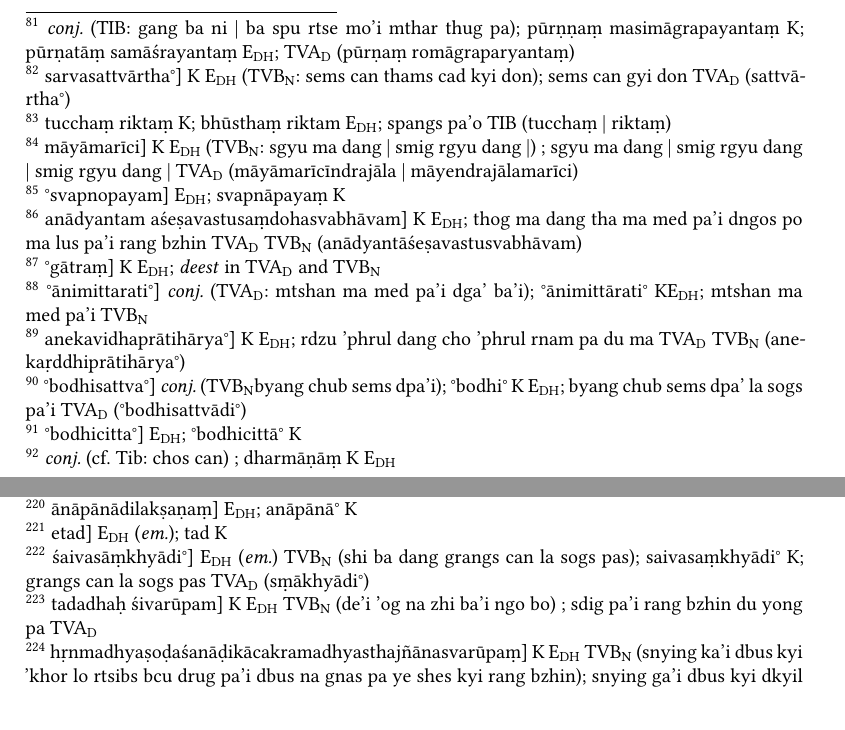
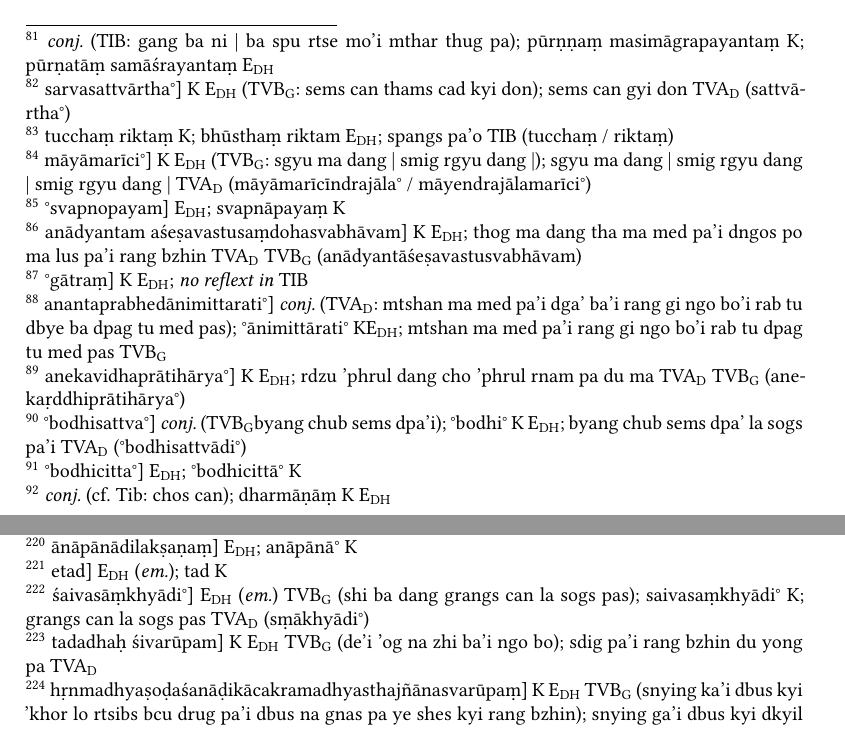
Before and after one commit to con-jo-ry/TaRaA, a LaTeX document (taraa.tex): two parts of pages 11 and 26 of 28, joined at a grey line, cut so that both start at the same text. Compiled offline with XeLaTeX.

Commit message:
animittarati etc.

```diff
--- a/taraa.tex
+++ b/taraa.tex
@@ -556,41 +556,41 @@ nirupamaiḥ sthaulya\footnoteB{
 }saṃsāra\footnoteB{
 	°āsaṃsāra°] \emd ; °āsaṃsāraṃ \EDD\ \MS
 }pravāhitvanirāsravatvādibhir upamābhāvād upamātikrāntaiḥ sukhaiḥ pūrṇaṃ romāgraparyantaṃ\footnoteB{
-	\conj\ (\TIB : gang ba ni | ba spu rtse mo'i mthar thug pa); pūrṇṇaṃ masimāgrapayantaṃ \MS ; pūrṇatāṃ samāśrayantaṃ \EDD ; \TVA\ (pūrṇaṃ romāgraparyantaṃ)
+	\conj\ (\TIB : gang ba ni | ba spu rtse mo'i mthar thug pa); pūrṇṇaṃ masimāgrapayantaṃ \MS ; pūrṇatāṃ samāśrayantaṃ \EDD
 } saṃpūrṇam.
 svābhayā ca tathābhūtayā saṃgataṃ samāliṅgitam.
 sphuradbhir anantanirmitair munīndrais tathābhūtair eva sarvasattvārthakāri.\footnoteB{
 	sarvasattvārtha°] \MS\ \EDD\ (\TVB : sems can thams cad kyi don); sems can gyi don \TVA\ (sattvārtha°)
 }
 ucchedeneti nirodhena śūnyam tucchaṃ riktam.\footnoteB{
-	tucchaṃ riktaṃ \MS ; bhūsthaṃ riktam \EDD ; spangs pa’o \TIB\ (tucchaṃ  | riktaṃ)
+	tucchaṃ riktaṃ \MS ; bhūsthaṃ riktam \EDD ; spangs pa’o \TIB\ (tucchaṃ / riktaṃ)
 }
 
 % For sthaulya°, see commentary on verse one. These are to be taken as qualities (dharmas) qualifying the sukha and thus making it unique.
 
 etad uktaṃ bhavati\emdash gaganamāyāmarīci\footnoteB{
-	māyāmarīci] \MS\ \EDD\ (\TVB : sgyu ma dang | smig rgyu dang |) ; sgyu ma dang | smig rgyu dang | smig rgyu dang | \TVA\ (māyāmarīcīndrajāla  | māyendrajālamarīci)
+	māyāmarīci°] \MS\ \EDD\ (\TVB : sgyu ma dang | smig rgyu dang |); sgyu ma dang | smig rgyu dang | smig rgyu dang | \TVA\ (māyāmarīcīndrajāla° / māyendrajālamarīci°)
 }\hspace{0em}gandharvanagarodakacandrapratibimbasvapnopamam\footnoteB{
 	°svapnopayam] \EDD ; svapnāpayaṃ \MS
 } [\MS\ fol.\ 5r] ekānekabhāvābhāvagrāhyagrāhakasvabhāvarahitam anādyantam aśeṣavastusaṃdohasvabhāvam\footnoteB{
 	anādyantam aśeṣavastusaṃdohasvabhāvam] \MS\ \EDD; thog ma dang tha ma med pa’i dngos po ma lus pa’i rang bzhin \TVA\ \TVB\ (anādyantāśeṣavastusvabhāvam)
+} anābhāsaṃ nirañjanaṃ sarvopamātikrāntaṃ paramasūkṣmātigambhīraprajñārūpatayā dharmakāyasvabhāvam, dvātriṃśallakṣaṇavibhūṣitaśarīram aśītyanuvyañjanavirājitagātraṃ\footnoteB{
+	°gātraṃ] \MS\ \EDD ; \emph{no reflext in} \TIB
+} paramaśṛṅgārayauvanādyupetaṃ svābhāṅganāliṅgitāṅgaṃ rūpavajrāditārāparyantadevīgaṇair anantaprabhedānimittarati\footnoteB{
+	anantaprabhedānimittarati°] \conj\ (\TVA : mtshan ma med pa'i dga' ba'i rang gi ngo bo'i rab tu dbye ba dpag tu med pas); °ānimittārati° \MS \EDD ; mtshan ma med pa'i rang gi ngo bo'i rab tu dpag tu med pas \TVB
 }\footnoteA{
-	See parallels in \emph{Samantabhadrasādhana} for \emph{mtshan ma med pa'i dga' ba}
-} anābhāsaṃ nirañjanaṃ sarvopamātikrāntaṃ paramasūkṣmātigambhīraprajñārūpatayā dharmakāyasvabhāvam, dvātriṃśallakṣaṇavibhūṣitaśarīram aśītyanuvyañjanavirājitagātraṃ\footnoteB{
-	°gātraṃ] \MS\ \EDD ; \emph{deest} in \TVA\ and \TVB
-} paramaśṛṅgārayauvanādyupetaṃ svābhāṅganāliṅgitāṅgaṃ rūpavajrāditārāparyantadevīgaṇair anantaprabhedānimittarati\footnoteB{
-	°ānimittarati°] \conj\ (\TVA : mtshan ma med pa'i dga' ba'i); °ānimittārati° \MS \EDD ; mtshan ma med pa'i \TVB
+	See parallels in \emph{Samantabhadrasādhana} for *\emph{animittarati} / \emph{mtshan ma med pa'i dga' ba}
 }svarūpaparamānandopabhogadvāreṇa pratibimbavat [\EDD\ p.\ 138] sambhujyamānaṃ karuṇāsaṃvalitodārarūpatayā sambhogakāyarūpam, nānādhimuktivineyajanaparipācanārtham % EDD misreports MS as reading paripāvanārtha
 anekavidhaprātihāryadvāreṇa\footnoteB{
 	anekavidhaprātihārya°] \MS\ \EDD ; rdzu 'phrul dang cho 'phrul rnam pa du ma \TVA\ \TVB\ (anekaṛddhiprātihārya°)
 } nirmitānantakulāntarbhūtasaṃbuddhabodhisattvaspharaṇasaṃhārakāritvena\footnoteB{
 	°bodhisattva°] \conj\ (\TVB byang chub sems dpa'i); °bodhi° \MS\ \EDD ; byang chub sems dpa' la sogs pa'i \TVA\ (°bodhisattvādi°)
 } nirmāṇakāyātmakam, śūnyatākaruṇābhinnabodhicitta\footnoteB{
-	°bodhicitta°] \EDD; °bodhicittā° \MS
+	°bodhicitta°] \EDD ; °bodhicittā° \MS
 }\hspace{0em}svabhāvāmalaprajñopāyasamādhisambhūtasatsukhāpūrṇam\footnoteA{
 	See Sahajavilāsa, \emph{Svādhiṣṭhānakurukullāsādhana} (SāMā no.\ 183, p.\ 383): \emph{tataḥ prajñopāyāmalasamādhisambhūtasatsukhāpūrṇam iva svadehaṃ trailokya ca paśyet}.
 } āsaṃsārasthitidharmaṃ\footnoteB{
-	\conj\ (cf.\ Tib: chos can) ; dharmāṇāṃ \MS\ \EDD
+	\conj\ (cf.\ Tib: chos can); dharmāṇāṃ \MS\ \EDD
 } apratiṣṭhitanirvāṇarūpaṃ nirmalanivātaniścalapradīpaśikhāprabandhanityatayā nirodhaśūnyaṃ caturthaṃ\footnoteB{
 	caturthaṃ] \EDD ; caturtha \MS
 } sādhyam.
```
Also changed, not shown: taraa.pdf, taraa.tex (10 more changed lines), 2 other files.
